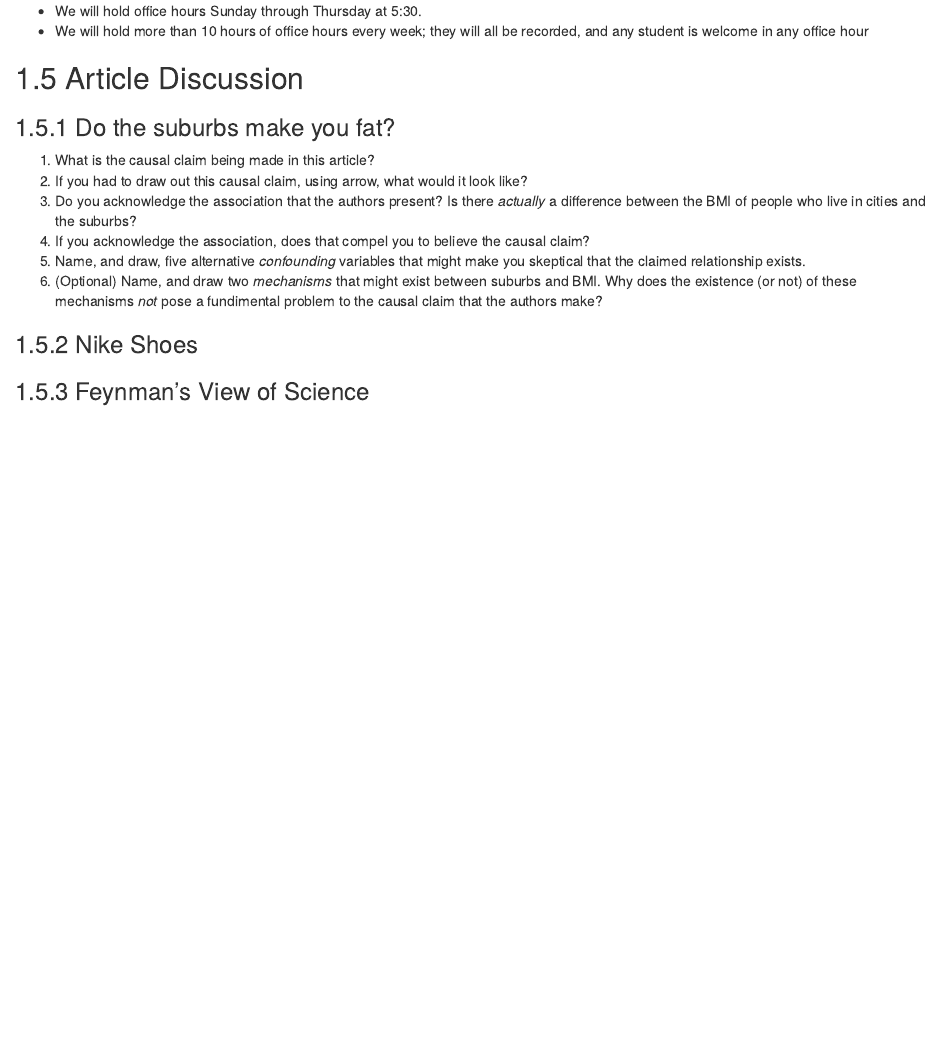
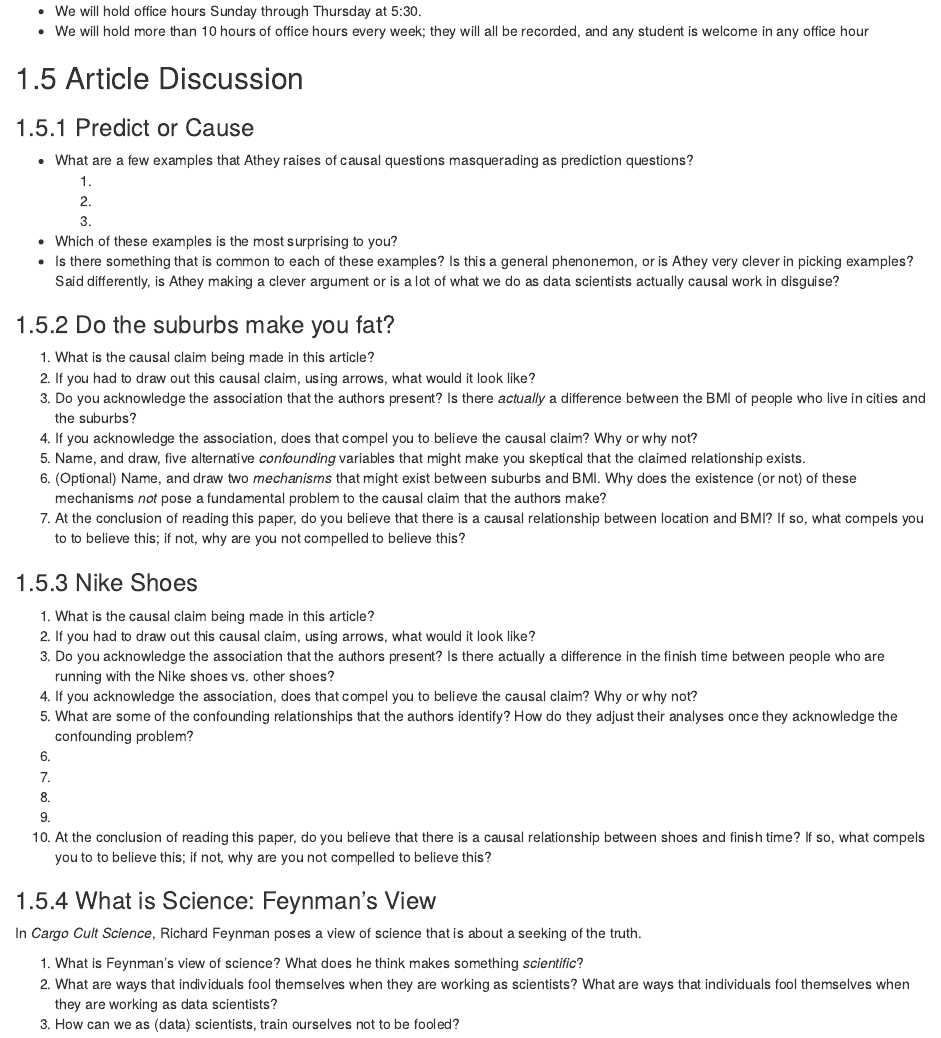
Before and after one commit to info-241/live-session, an R Markdown document (01-importance-of-experimentation.Rmd): the page in a window 1100 px wide, from 1430 px down. Rendered offline with R 4.5, knitr and Pandoc, with nearby package versions; drawn as R Markdown's standard HTML page in place of the format the file asks for.

Commit message:
finishes unit 01

```diff
--- a/01-importance-of-experimentation.Rmd
+++ b/01-importance-of-experimentation.Rmd
@@ -68,15 +68,42 @@ We want to get you feedback *very* quickly after you turn your assignments.
 
 ## Article Discussion
 
+### Predict or Cause
+
+- What are a few examples that Athey raises of causal questions masquerading as prediction questions?
+  1.
+  2.
+  3.
+- Which of these examples is the most surprising to you?
+- Is there something that is common to each of these examples? Is this a general phenonemon, or is Athey very clever in picking examples? Said differently, is Athey making a clever argument or is a lot of what we do as data scientists actually causal work in disguise?
+
 ### Do the suburbs make you fat?
 
 1. What is the causal claim being made in this article?
-2. If you had to draw out this causal claim, using arrow, what would it look like?
+2. If you had to draw out this causal claim, using arrows, what would it look like?
 3. Do you acknowledge the association that the authors present? Is there *actually* a difference between the BMI of people who live in cities and the suburbs?
-4. If you acknowledge the association, does that compel you to believe the causal claim?
+4. If you acknowledge the association, does that compel you to believe the causal claim? Why or why not?
 5. Name, and draw, five alternative *confounding* variables that might make you skeptical that the claimed relationship exists.
-6. (Optional) Name, and draw two *mechanisms* that might exist between suburbs and BMI. Why does the existence (or not) of these mechanisms *not* pose a fundimental problem to the causal claim that the authors make?
+6. (Optional) Name, and draw two *mechanisms* that might exist between suburbs and BMI. Why does the existence (or not) of these mechanisms *not* pose a fundamental problem to the causal claim that the authors make?
+7. At the conclusion of reading this paper, do you believe that there is a causal relationship between location and BMI? If so, what compels you to to believe this; if not, why are you not compelled to believe this?
 
 ### Nike Shoes
 
-### Feynman's View of Science
+1. What is the causal claim being made in this article?
+2. If you had to draw out this causal  claim, using arrows, what would it look like?
+3. Do you acknowledge the association that the authors present? Is there actually a difference in the finish time between people who are running with the Nike shoes vs. other shoes?
+4.  If you acknowledge the association, does that compel you to believe the causal claim? Why or why not?
+5. What are some of the confounding relationships that the authors identify? How do they adjust their analyses once they acknowledge the confounding problem?
+  1.
+  2.
+  3.
+  4.
+6. At the conclusion of reading this paper, do you believe that there is a causal relationship between shoes and finish time? If so, what compels you to to believe this; if not, why are you not compelled to believe this?
+
+### What is Science: Feynman's View
+
+In *Cargo Cult Science*, Richard Feynman poses a view of science that is about a seeking of the truth.
+
+1. What is Feynman's view of science? What does he think makes something *scientific*?
+2. What are ways that individuals fool themselves when they are working as scientists? What are ways that individuals fool themselves when they are working as data scientists?
+3. How can we as (data) scientists, train ourselves not to be fooled?
```
